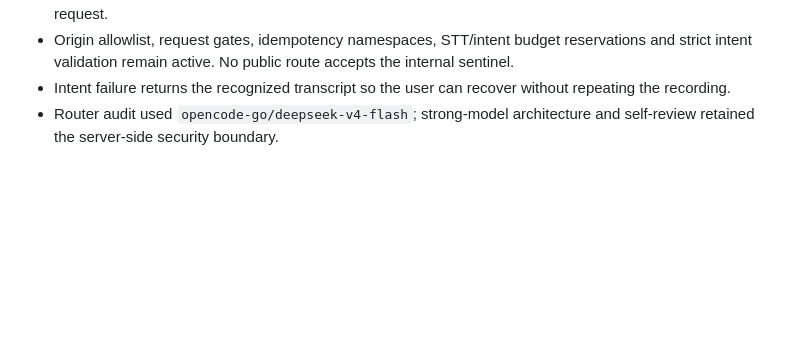
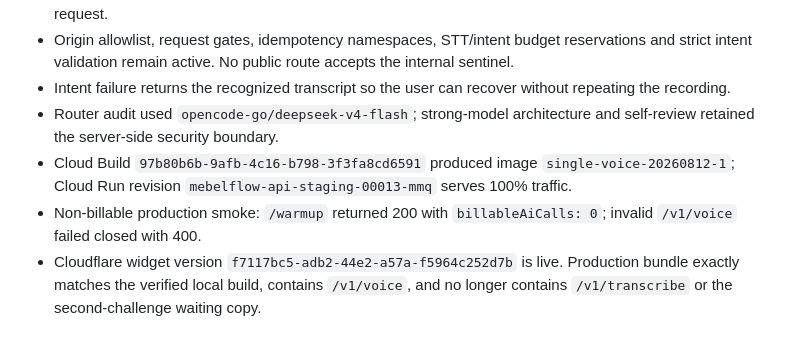
Before and after one commit to Murkin1980/mebelflow-ai, a Markdown page: SESSION_NOTES.md, the part around the change. Drawn GitHub-style; blank space fills up the shorter version.

Commit message:
docs: record single challenge deployment

```diff
--- a/SESSION_NOTES.md
+++ b/SESSION_NOTES.md
@@ -518,3 +518,6 @@ Stage 9C реализовал Firestore-backed lease locks, idempotency, RPM и
 - Origin allowlist, request gates, idempotency namespaces, STT/intent budget reservations and strict intent validation remain active. No public route accepts the internal sentinel.
 - Intent failure returns the recognized transcript so the user can recover without repeating the recording.
 - Router audit used `opencode-go/deepseek-v4-flash`; strong-model architecture and self-review retained the server-side security boundary.
+- Cloud Build `97b80b6b-9afb-4c16-b798-3f3fa8cd6591` produced image `single-voice-20260812-1`; Cloud Run revision `mebelflow-api-staging-00013-mmq` serves 100% traffic.
+- Non-billable production smoke: `/warmup` returned 200 with `billableAiCalls: 0`; invalid `/v1/voice` failed closed with 400.
+- Cloudflare widget version `f7117bc5-adb2-44e2-a57a-f5964c252d7b` is live. Production bundle exactly matches the verified local build, contains `/v1/voice`, and no longer contains `/v1/transcribe` or the second-challenge waiting copy.
```
